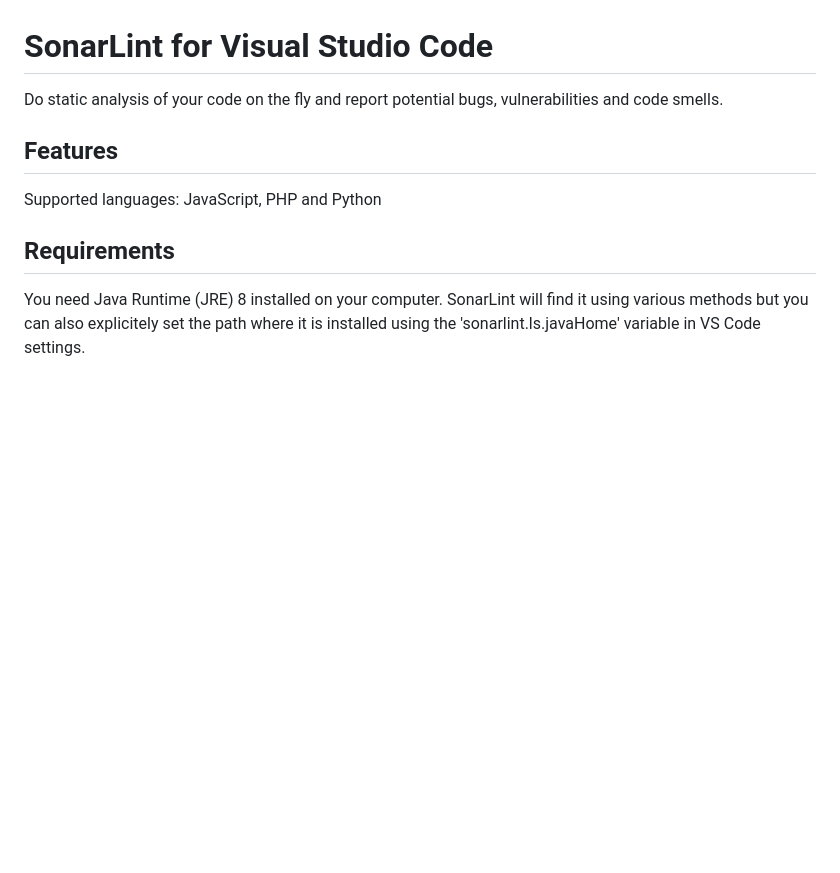
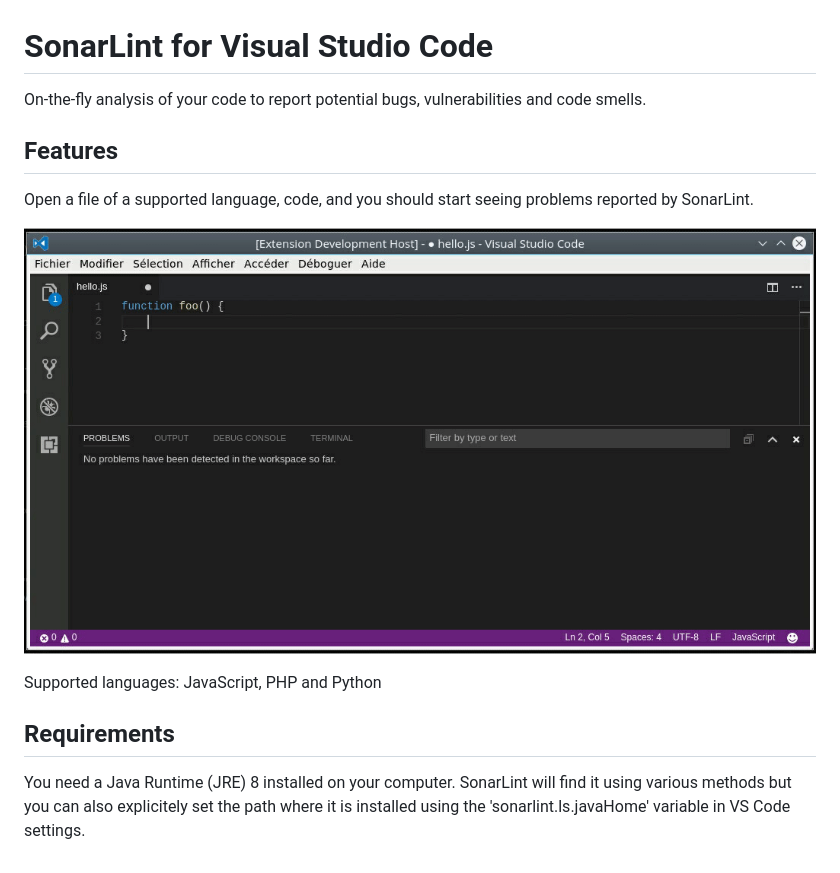
Before and after one commit to SonarSource/sonarlint-vscode, a Markdown page: README.md, the part around the change. Drawn GitHub-style; pictures changed too: images/sonarlint-vscode.gif (added); blank space fills up the shorter version.

Commit message:
Add an animated Gif

```diff
--- a/README.md
+++ b/README.md
@@ -1,12 +1,16 @@
 # SonarLint for Visual Studio Code
 
-Do static analysis of your code on the fly and report potential bugs, vulnerabilities and code smells.
+On-the-fly analysis of your code to report potential bugs, vulnerabilities and code smells.
 
 ## Features
+
+Open a file of a supported language, code, and you should start seeing problems reported by SonarLint.
+
+![sonarlint on-the-fly](images/sonarlint-vscode.gif)
 
 Supported languages: JavaScript, PHP and Python
 
 ## Requirements
 
-You need Java Runtime (JRE) 8 installed on your computer. SonarLint will find it using various methods but you can also explicitely
+You need a Java Runtime (JRE) 8 installed on your computer. SonarLint will find it using various methods but you can also explicitely
 set the path where it is installed using the 'sonarlint.ls.javaHome' variable in VS Code settings.
```
Also changed, not shown: images/icon.png (renamed from icon.png), 1 other file.
